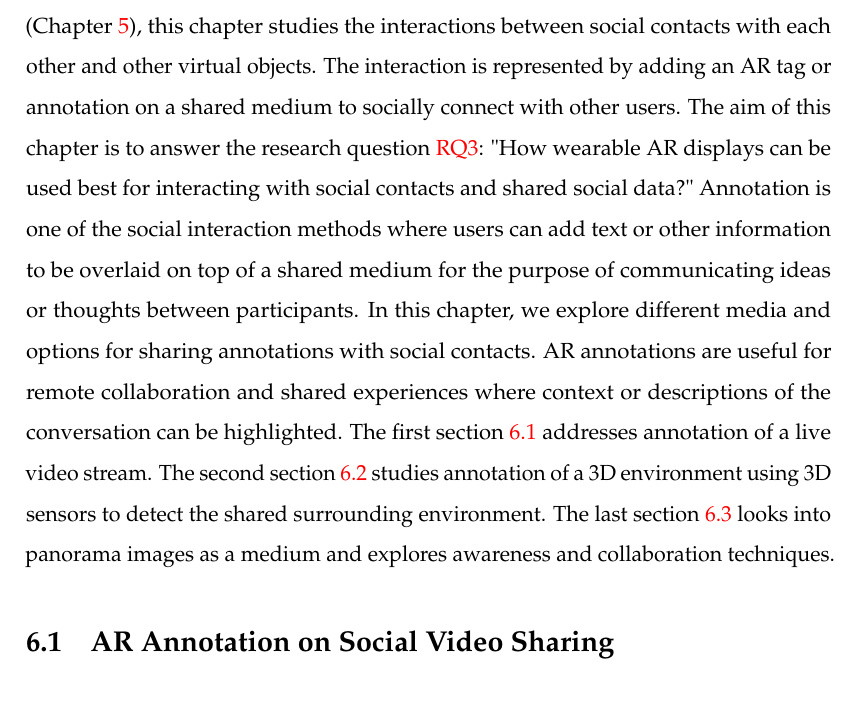
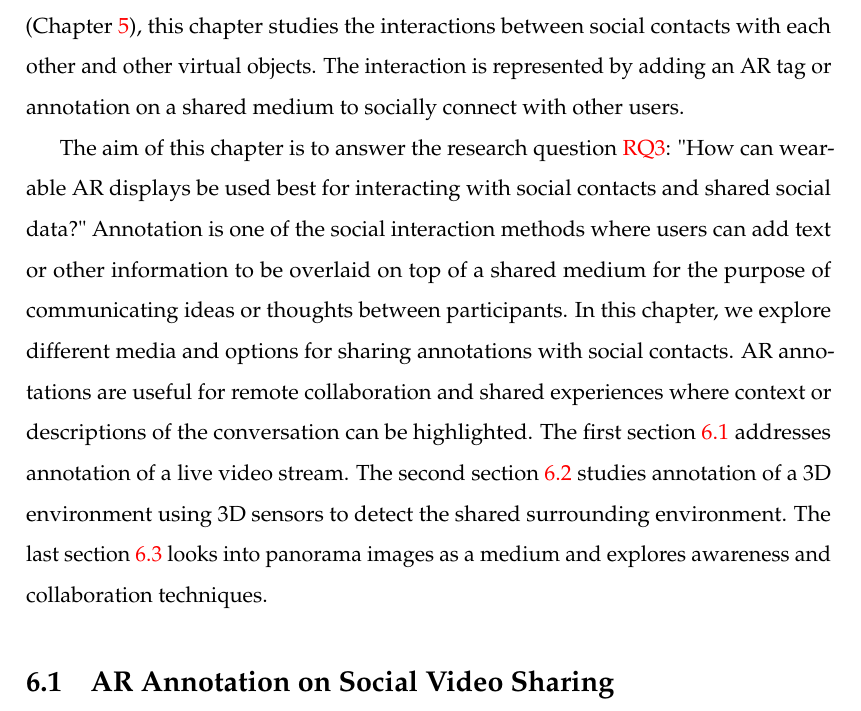
Before and after one commit to an83/Alaeddin-s-Thesis, a LaTeX thesis (main.tex, which reads Chapters/60-interaction.tex): part of page 107 of 137, cut so that both start at the same text. Compiled offline with pdfLaTeX.

Commit message:
Update on Overleaf.

```diff
--- a/Chapters/60-interaction.tex
+++ b/Chapters/60-interaction.tex
@@ -2,7 +2,8 @@
 \label{ch:annotation}
 
 After studying the representation of social contacts (Chapter~\ref{ch:contacts}) and shared social data (Chapter~\ref{ch:data}), this chapter studies the interactions between social contacts with each other and other virtual objects. The interaction is represented by adding an AR tag or annotation on a shared medium to socially connect with other users.
-The aim of this chapter is to answer the research question \ref{rq:data}: "How wearable AR displays can be used best for interacting with social contacts and shared social data?"
+
+The aim of this chapter is to answer the research question \ref{rq:data}: "How can wearable AR displays be used best for interacting with social contacts and shared social data?"
 Annotation is one of the social interaction methods where users can add text or other information to be overlaid on top of a shared medium for the purpose of communicating ideas or thoughts between participants. In this chapter, we explore different media and options for sharing annotations with social contacts. AR annotations are useful for remote collaboration and shared experiences where context or descriptions of the conversation can be highlighted.
 The first section \ref{sec:video} addresses annotation of a live video stream. The second section \ref{sec:3D} studies annotation of a 3D environment using 3D sensors to detect the shared surrounding environment. The last section \ref{sec:pano} looks into panorama images as a medium and explores awareness and collaboration techniques.
 
```
